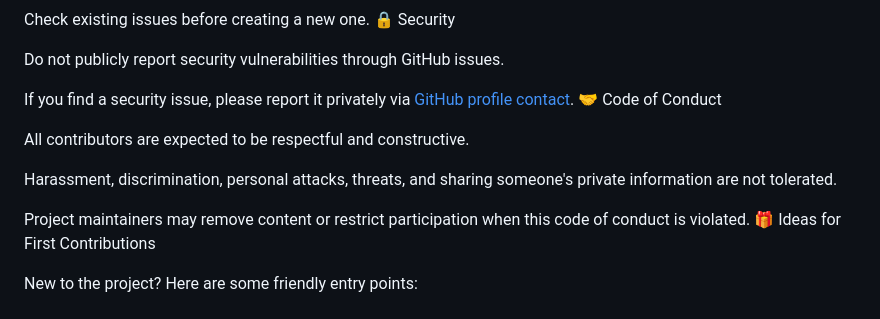
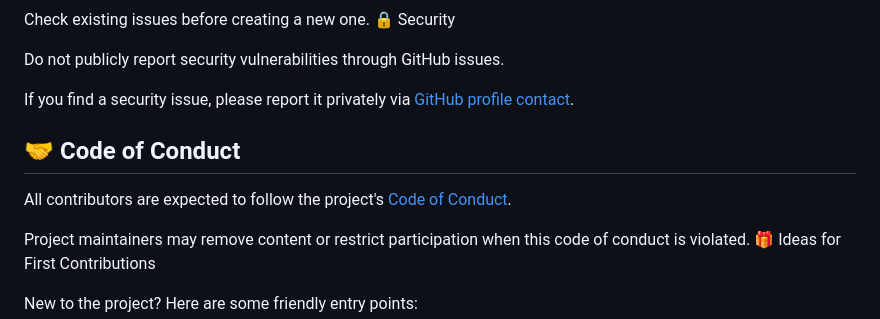
Before and after one commit to AshkanPoyber/PoyberPaint, a Markdown page: CONTRIBUTING.md, the part around one of its changes. GitHub-like rendering.

Commit message:
docs: add code of conduct and link it from contributing

```diff
--- a/CONTRIBUTING.md
+++ b/CONTRIBUTING.md
@@ -285,11 +287,10 @@ Check existing issues before creating a new one.
 Do not publicly report security vulnerabilities through GitHub issues.
 
 If you find a security issue, please report it privately via [GitHub profile contact](https://github.com/ashkanpoyber).
-🤝 Code of Conduct
 
-All contributors are expected to be respectful and constructive.
+## 🤝 Code of Conduct
 
-Harassment, discrimination, personal attacks, threats, and sharing someone's private information are not tolerated.
+All contributors are expected to follow the project's [Code of Conduct](./CODE_OF_CONDUCT.md).
 
 Project maintainers may remove content or restrict participation when this code of conduct is violated.
 🎁 Ideas for First Contributions
```
Also changed, not shown: other parts of CONTRIBUTING.md (+2 -0 lines).
